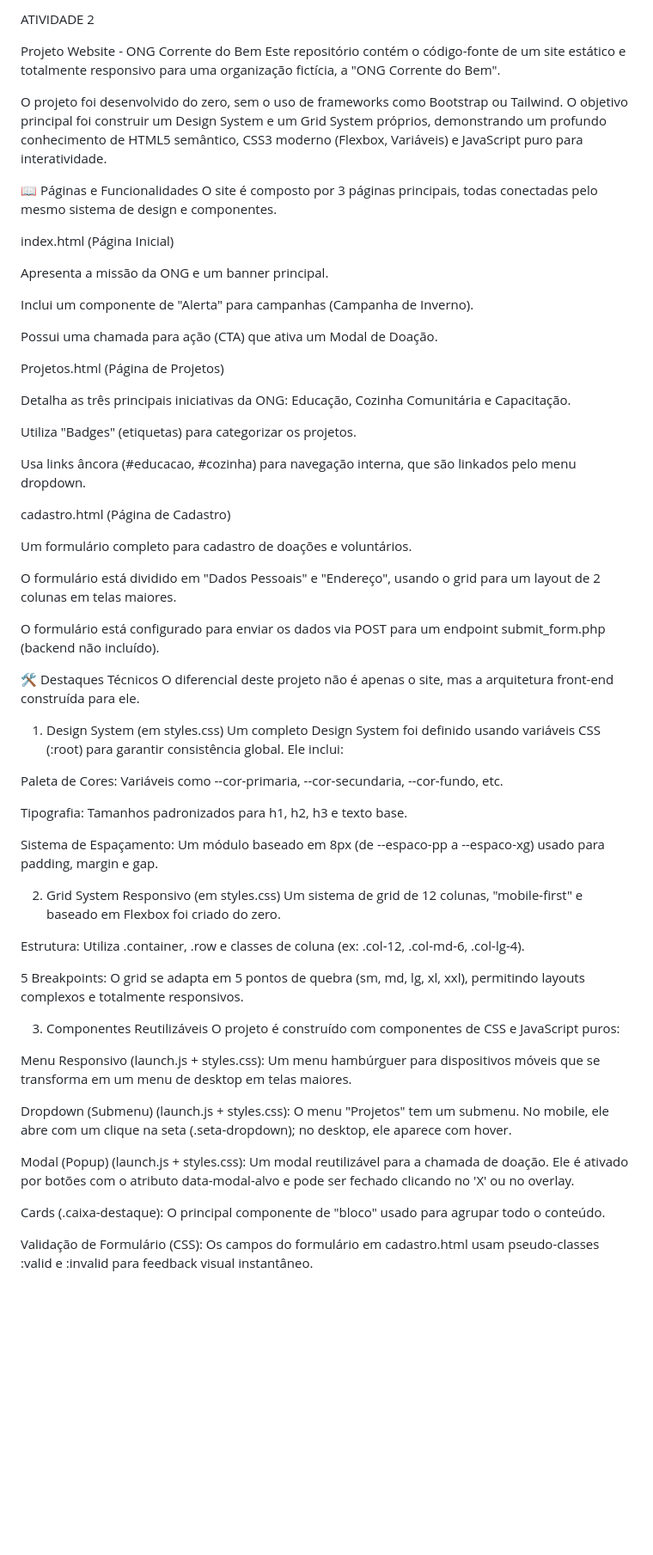
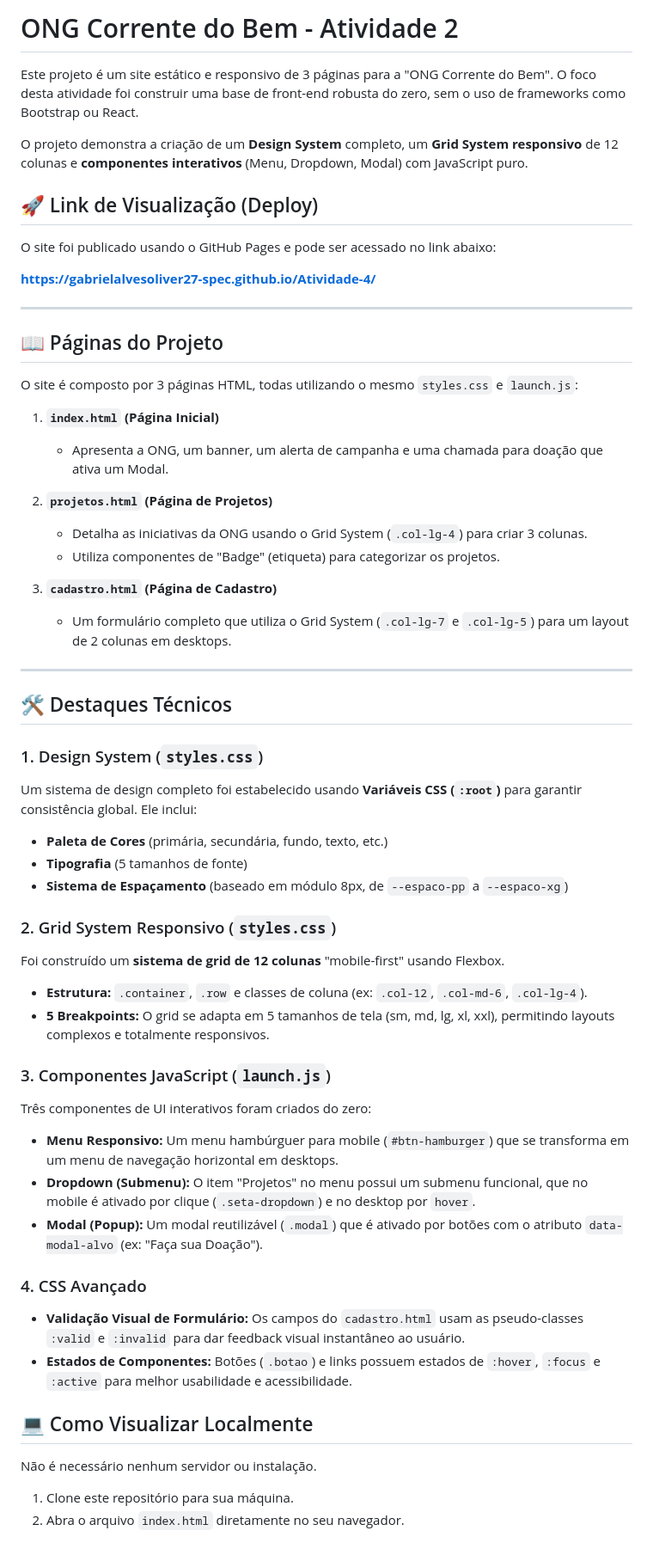
Before and after one commit to gabrielalvesoliver27-spec/Atividade-2, a Markdown page: README.md, the part around the change. Shown at 86% size. GitHub-like rendering; blank space fills up the shorter version.

Commit message:
Revise README for ONG Corrente do Bem project
Updated project description and structure details for ONG Corrente do Bem website.

```diff
--- a/README.md
+++ b/README.md
@@ -1,65 +1,58 @@
-ATIVIDADE 2
+# ONG Corrente do Bem - Atividade 2
 
-Projeto Website - ONG Corrente do Bem
-Este repositório contém o código-fonte de um site estático e totalmente responsivo para uma organização fictícia, a "ONG Corrente do Bem".
+Este projeto é um site estático e responsivo de 3 páginas para a "ONG Corrente do Bem". O foco desta atividade foi construir uma base de front-end robusta do zero, sem o uso de frameworks como Bootstrap ou React.
 
-O projeto foi desenvolvido do zero, sem o uso de frameworks como Bootstrap ou Tailwind. O objetivo principal foi construir um Design System e um Grid System próprios, demonstrando um profundo conhecimento de HTML5 semântico, CSS3 moderno (Flexbox, Variáveis) e JavaScript puro para interatividade.
+O projeto demonstra a criação de um **Design System** completo, um **Grid System responsivo** de 12 colunas e **componentes interativos** (Menu, Dropdown, Modal) com JavaScript puro.
 
-📖 Páginas e Funcionalidades
-O site é composto por 3 páginas principais, todas conectadas pelo mesmo sistema de design e componentes.
+## 🚀 Link de Visualização (Deploy)
 
-index.html (Página Inicial)
+O site foi publicado usando o GitHub Pages e pode ser acessado no link abaixo:
 
-Apresenta a missão da ONG e um banner principal.
+**https://gabrielalvesoliver27-spec.github.io/Atividade-4/**
 
-Inclui um componente de "Alerta" para campanhas (Campanha de Inverno).
+---
 
-Possui uma chamada para ação (CTA) que ativa um Modal de Doação.
+## 📖 Páginas do Projeto
 
-Projetos.html (Página de Projetos)
+O site é composto por 3 páginas HTML, todas utilizando o mesmo `styles.css` e `launch.js`:
 
-Detalha as três principais iniciativas da ONG: Educação, Cozinha Comunitária e Capacitação.
+1.  **`index.html` (Página Inicial)**
+    * Apresenta a ONG, um banner, um alerta de campanha e uma chamada para doação que ativa um Modal.
 
-Utiliza "Badges" (etiquetas) para categorizar os projetos.
+2.  **`projetos.html` (Página de Projetos)**
+    * Detalha as iniciativas da ONG usando o Grid System (`.col-lg-4`) para criar 3 colunas.
+    * Utiliza componentes de "Badge" (etiqueta) para categorizar os projetos.
 
-Usa links âncora (#educacao, #cozinha) para navegação interna, que são linkados pelo menu dropdown.
+3.  **`cadastro.html` (Página de Cadastro)**
+    * Um formulário completo que utiliza o Grid System (`.col-lg-7` e `.col-lg-5`) para um layout de 2 colunas em desktops.
 
-cadastro.html (Página de Cadastro)
+---
 
-Um formulário completo para cadastro de doações e voluntários.
+## 🛠️ Destaques Técnicos
 
-O formulário está dividido em "Dados Pessoais" e "Endereço", usando o grid para um layout de 2 colunas em telas maiores.
+### 1. Design System (`styles.css`)
+Um sistema de design completo foi estabelecido usando **Variáveis CSS (`:root`)** para garantir consistência global. Ele inclui:
+* **Paleta de Cores** (primária, secundária, fundo, texto, etc.)
+* **Tipografia** (5 tamanhos de fonte)
+* **Sistema de Espaçamento** (baseado em módulo 8px, de `--espaco-pp` a `--espaco-xg`)
 
-O formulário está configurado para enviar os dados via POST para um endpoint submit_form.php (backend não incluído).
+### 2. Grid System Responsivo (`styles.css`)
+Foi construído um **sistema de grid de 12 colunas** "mobile-first" usando Flexbox.
+* **Estrutura:** `.container`, `.row` e classes de coluna (ex: `.col-12`, `.col-md-6`, `.col-lg-4`).
+* **5 Breakpoints:** O grid se adapta em 5 tamanhos de tela (sm, md, lg, xl, xxl), permitindo layouts complexos e totalmente responsivos.
 
-🛠️ Destaques Técnicos
-O diferencial deste projeto não é apenas o site, mas a arquitetura front-end construída para ele.
+### 3. Componentes JavaScript (`launch.js`)
+Três componentes de UI interativos foram criados do zero:
+* **Menu Responsivo:** Um menu hambúrguer para mobile (`#btn-hamburger`) que se transforma em um menu de navegação horizontal em desktops.
+* **Dropdown (Submenu):** O item "Projetos" no menu possui um submenu funcional, que no mobile é ativado por clique (`.seta-dropdown`) e no desktop por `hover`.
+* **Modal (Popup):** Um modal reutilizável (`.modal`) que é ativado por botões com o atributo `data-modal-alvo` (ex: "Faça sua Doação").
 
-1. Design System (em styles.css)
-Um completo Design System foi definido usando variáveis CSS (:root) para garantir consistência global. Ele inclui:
+### 4. CSS Avançado
+* **Validação Visual de Formulário:** Os campos do `cadastro.html` usam as pseudo-classes `:valid` e `:invalid` para dar feedback visual instantâneo ao usuário.
+* **Estados de Componentes:** Botões (`.botao`) e links possuem estados de `:hover`, `:focus` e `:active` para melhor usabilidade e acessibilidade.
 
-Paleta de Cores: Variáveis como --cor-primaria, --cor-secundaria, --cor-fundo, etc.
+## 💻 Como Visualizar Localmente
+Não é necessário nenhum servidor ou instalação.
 
-Tipografia: Tamanhos padronizados para h1, h2, h3 e texto base.
-
-Sistema de Espaçamento: Um módulo baseado em 8px (de --espaco-pp a --espaco-xg) usado para padding, margin e gap.
-
-2. Grid System Responsivo (em styles.css)
-Um sistema de grid de 12 colunas, "mobile-first" e baseado em Flexbox foi criado do zero.
-
-Estrutura: Utiliza .container, .row e classes de coluna (ex: .col-12, .col-md-6, .col-lg-4).
-
-5 Breakpoints: O grid se adapta em 5 pontos de quebra (sm, md, lg, xl, xxl), permitindo layouts complexos e totalmente responsivos.
-
-3. Componentes Reutilizáveis
-O projeto é construído com componentes de CSS e JavaScript puros:
-
-Menu Responsivo (launch.js + styles.css): Um menu hambúrguer para dispositivos móveis que se transforma em um menu de desktop em telas maiores.
-
-Dropdown (Submenu) (launch.js + styles.css): O menu "Projetos" tem um submenu. No mobile, ele abre com um clique na seta (.seta-dropdown); no desktop, ele aparece com hover.
-
-Modal (Popup) (launch.js + styles.css): Um modal reutilizável para a chamada de doação. Ele é ativado por botões com o atributo data-modal-alvo e pode ser fechado clicando no 'X' ou no overlay.
-
-Cards (.caixa-destaque): O principal componente de "bloco" usado para agrupar todo o conteúdo.
-
-Validação de Formulário (CSS): Os campos do formulário em cadastro.html usam pseudo-classes :valid e :invalid para feedback visual instantâneo.
+1.  Clone este repositório para sua máquina.
+2.  Abra o arquivo `index.html` diretamente no seu navegador.
```
